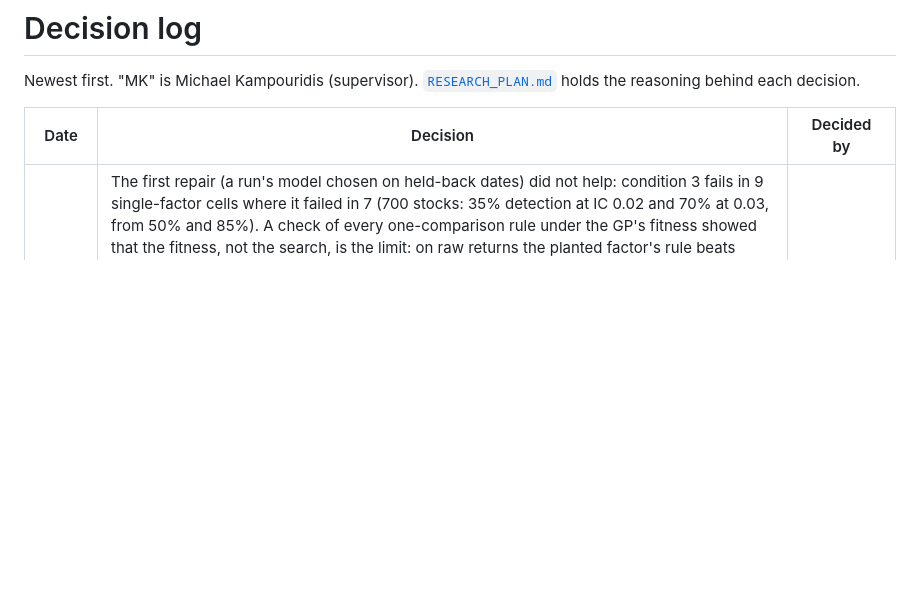
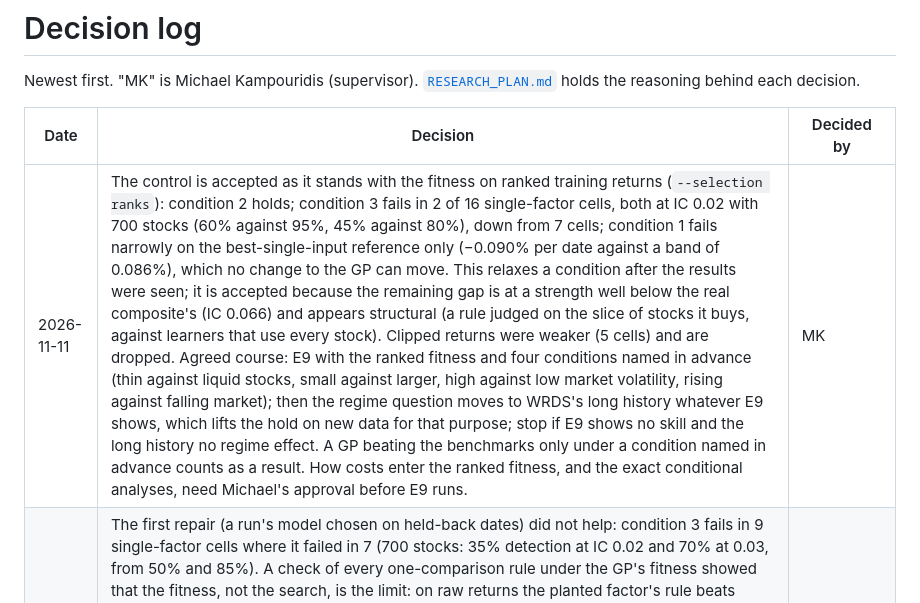
Before and after one commit to MKampouridis/regime-fusion-gp, a Markdown page: docs/DECISIONS.md, the part around the change. Rendered like a GitHub page; blank space fills up the shorter version.

Commit message:
docs: the control is accepted with the ranked fitness; the agreed course to E9 and WRDS
Co-Authored-By: Claude Fable 5.2 <noreply@anthropic.com>

```diff
--- a/docs/DECISIONS.md
+++ b/docs/DECISIONS.md
@@ -4,6 +4,7 @@ Newest first. "MK" is Michael Kampouridis (supervisor). [`RESEARCH_PLAN.md`](RES
 
 | Date | Decision | Decided by |
 | --- | --- | --- |
+| 2026-11-11 | The control is accepted as it stands with the fitness on ranked training returns (`--selection ranks`): condition 2 holds; condition 3 fails in 2 of 16 single-factor cells, both at IC 0.02 with 700 stocks (60% against 95%, 45% against 80%), down from 7 cells; condition 1 fails narrowly on the best-single-input reference only (−0.090% per date against a band of 0.086%), which no change to the GP can move. This relaxes a condition after the results were seen; it is accepted because the remaining gap is at a strength well below the real composite's (IC 0.066) and appears structural (a rule judged on the slice of stocks it buys, against learners that use every stock). Clipped returns were weaker (5 cells) and are dropped. Agreed course: E9 with the ranked fitness and four conditions named in advance (thin against liquid stocks, small against larger, high against low market volatility, rising against falling market); then the regime question moves to WRDS's long history whatever E9 shows, which lifts the hold on new data for that purpose; stop if E9 shows no skill and the long history no regime effect. A GP beating the benchmarks only under a condition named in advance counts as a result. How costs enter the ranked fitness, and the exact conditional analyses, need Michael's approval before E9 runs. | MK |
 | 2026-11-11 | The first repair (a run's model chosen on held-back dates) did not help: condition 3 fails in 9 single-factor cells where it failed in 7 (700 stocks: 35% detection at IC 0.02 and 70% at 0.03, from 50% and 85%). A check of every one-comparison rule under the GP's fitness showed that the fitness, not the search, is the limit: on raw returns the planted factor's rule beats every decoy's in 35% of samples at IC 0.02 and 70% at 0.03, on returns clipped at each date's 5th and 95th percentiles in 55% and 95%, and on returns replaced by their rank among the date's stocks in 70% and 100%. So the preference for simpler rules is not tried. Both alternatives are tested in the control (`control-1a --selection clipped` and `ranks`): only the training fitness sees the transformed returns, and results are still measured on the returns themselves. This departs from the approved fitness (the book's actual result); if one passes, how costs enter it in E9 is put to Michael before E9 runs. | MK |
 | 2026-11-11 | The positive control ran (1,200 runs of the ranking design, 499 of the timing design) and did not pass, so E9 waits, as the plan says. Condition 2 holds (the GP finds a single factor of IC 0.05 among 700 stocks in every run). Condition 3 fails: at IC 0.02–0.03, and with 50 stocks, the GP finds the factor in 10–50% of runs where the best single input or ridge finds it in 50–100%. Condition 1 fails narrowly for one reference learner only (best single input −0.090% per date against a band of 0.086%); the GP itself centres on zero. With nothing planted the GP still reaches a training fitness of about 0.34 from the decoy factors, so a weak signal cannot be told from noise. Repairs are tested on the control only, one at a time: first, a run's model is chosen on the latest 30% of the training dates, held out of the evolution, from the 50 fittest rules of the last generation (`control-1a --selection holdback`, results kept apart in `1a-holdback`); second, if needed, a preference for simpler rules. The single-factor cells, which the three conditions use, are rerun first. The timing design (reported, not pass or fail) finds a planted indicator in 15% of runs at IC 0.10, 37% at 0.20 and 58% at 0.30, against 9% with nothing planted. | Michael (repairs proposed by Claude) |
 | 2026-11-10 | The plan for the positive control and experiment E9 ([`E9_PLAN.md`](E9_PLAN.md)) is approved as written: the control's two parts and its three conditions before E9 runs, the long book hedged with the index as the main portfolio, the cost tiers, the four rules for success (positive in at least three of the four test years, not every year) and the rungs C1 to C3. The rules are fixed from now; the control runs first | MK |
```
